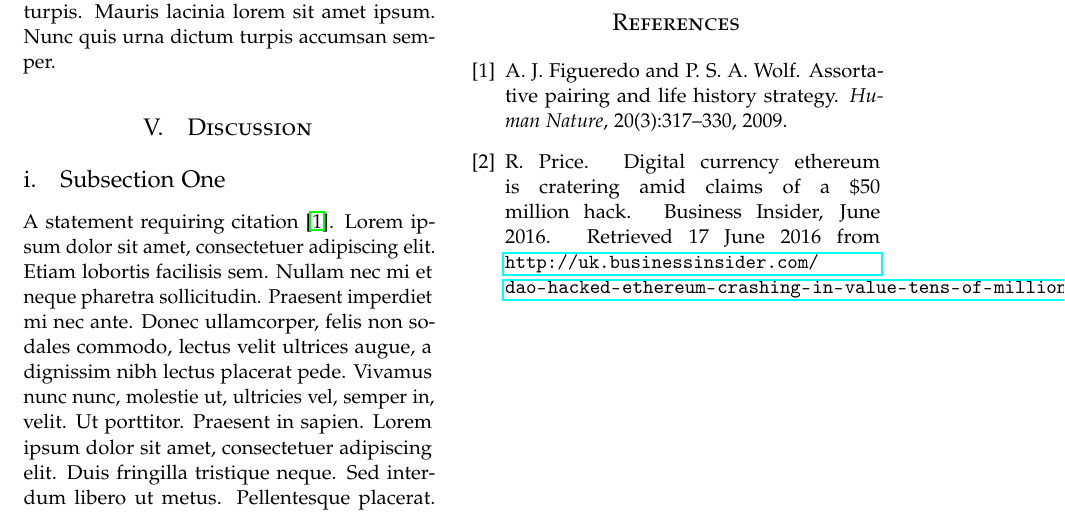
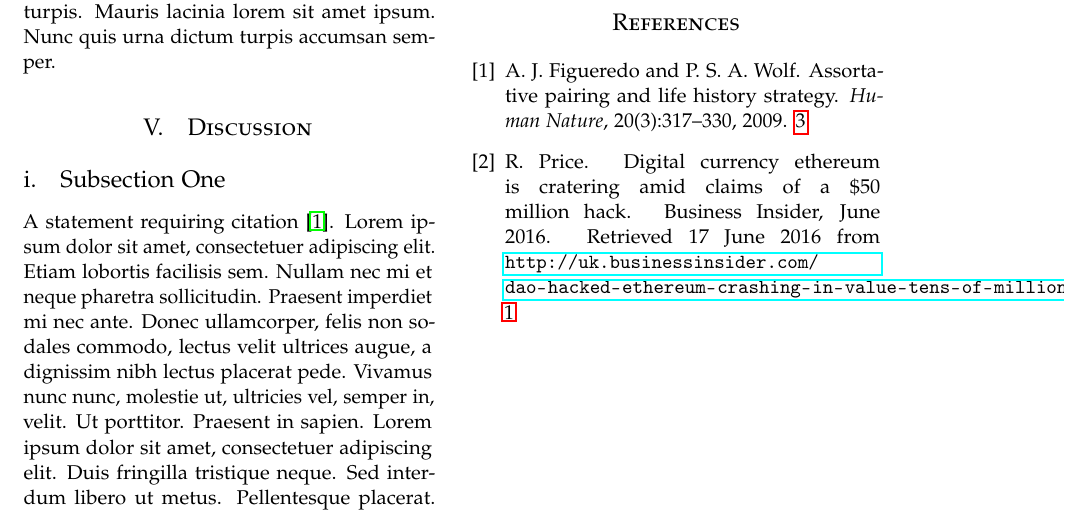
Before and after one commit to olingataeed/CollectiveDecentralizedJudgements, a LaTeX paper (tex/Sample.tex): part of page 3 of 3, cut so that both start at the same text. Compiled offline with pdfLaTeX.

Commit message:
Update Sample.tex

```diff
--- a/tex/Sample.tex
+++ b/tex/Sample.tex
@@ -63,7 +63,7 @@
 
 \usepackage{titling} % Customizing the title section
 
-\usepackage{hyperref} % For hyperlinks in the PDF
+\usepackage[pagebackref]{hyperref} % For hyperlinks in the PDF
 
 %----------------------------------------------------------------------------------------
 %	TITLE SECTION
```
